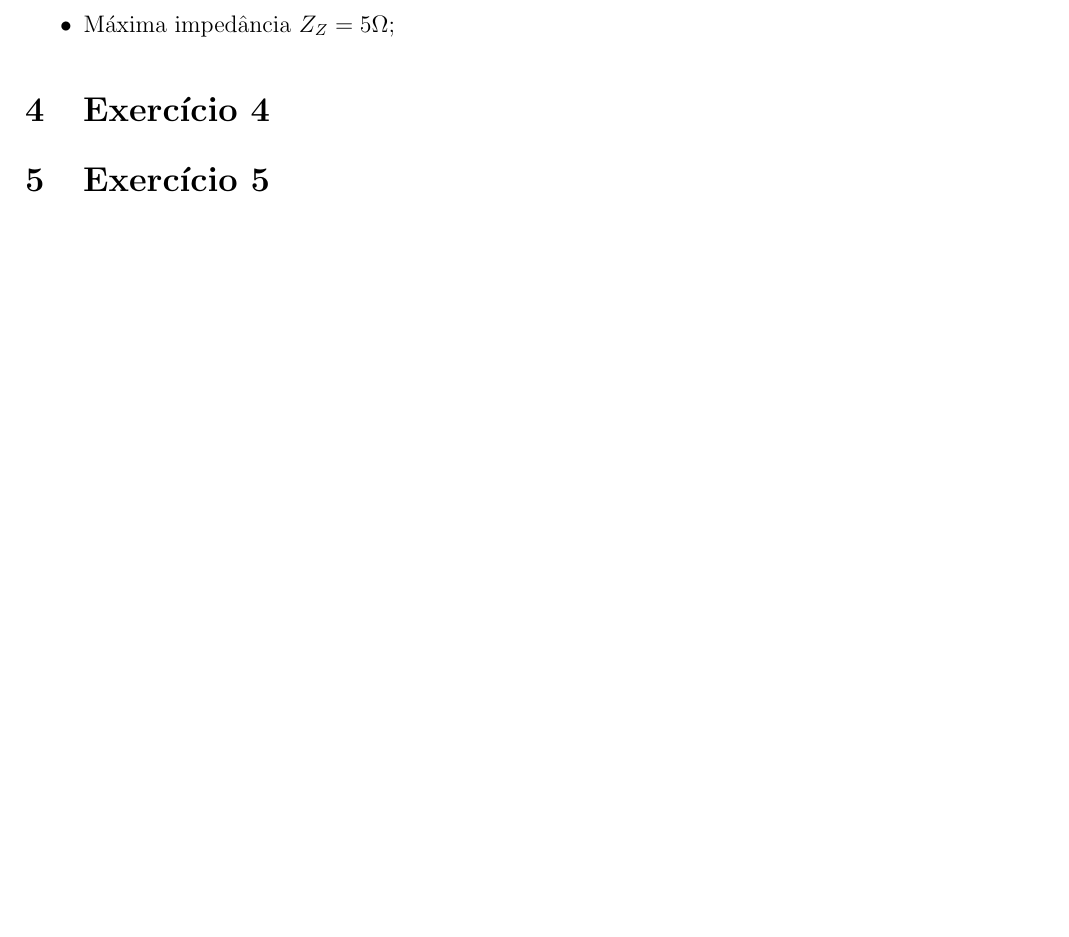
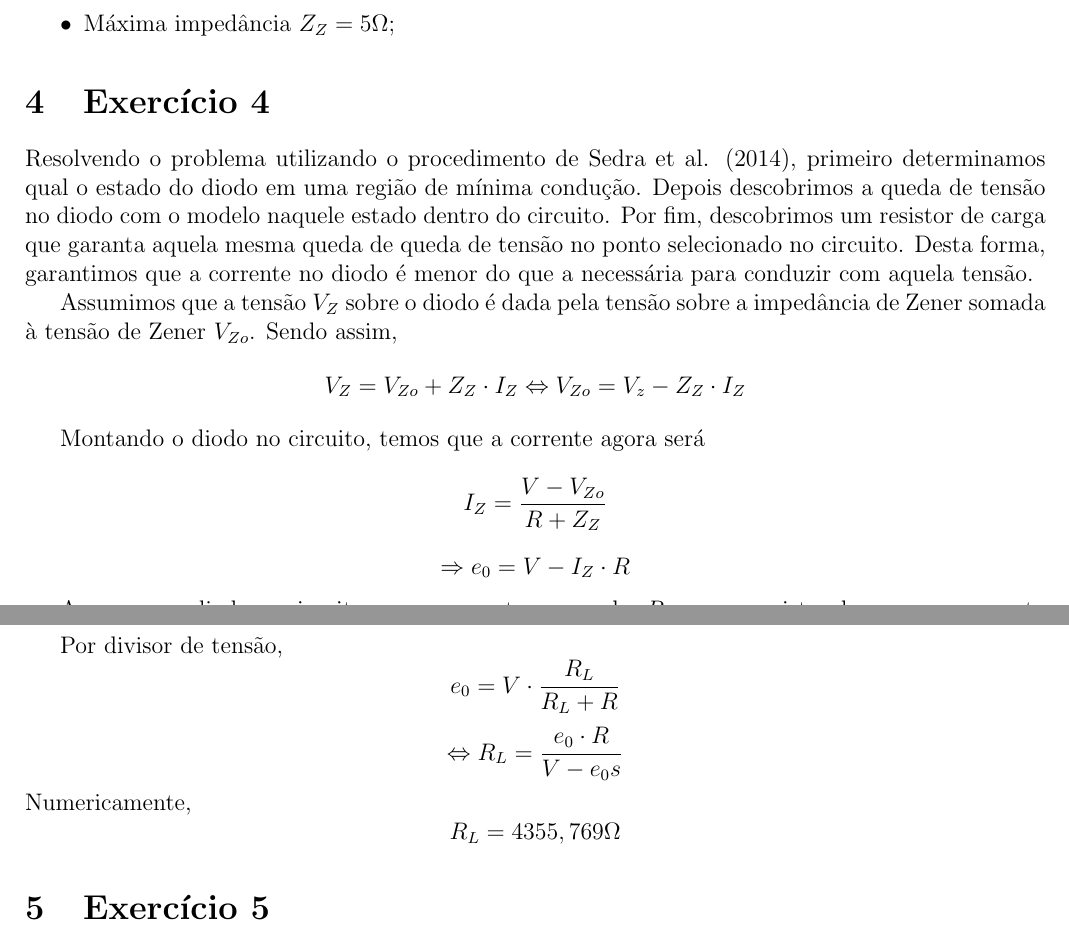
Before and after one commit to ishiikurisu/DCE, a LaTeX document (relatorios/prerel4.tex): part of page 2 of 3 before the commit and two parts of pages 2 and 3 of 4 after it, the two joined at a grey line, cut so that both start at the same text, the shorter picture padded with empty space. Compiled offline with pdfLaTeX.

Commit message:
Answering remaining questions

```diff
--- a/relatorios/prerel4.tex
+++ b/relatorios/prerel4.tex
@@ -60,7 +60,26 @@ Neste laboratório, utilizaremos o diodo $1N4739$, que é caracterizado por ser
 
 \section{Exercício 4}
 
-% TODO Obter livro da disciplina
+Resolvendo o problema utilizando o procedimento de Sedra et al. (2014), primeiro determinamos qual o estado do diodo em uma região de mínima condução. Depois descobrimos a queda de tensão no diodo com o modelo naquele estado dentro do circuito. Por fim, descobrimos um resistor de carga que garanta aquela mesma queda de queda de tensão no ponto selecionado no circuito. Desta forma, garantimos que a corrente no diodo é menor do que a necessária para conduzir com aquela tensão.
+
+Assumimos que a tensão $V_Z$ sobre o diodo é dada pela tensão sobre a impedância de Zener somada à tensão de Zener $V_{Zo}$. Sendo assim,
+$$ V_Z = V_{Zo} + Z_Z \cdot I_Z \Leftrightarrow V_{Zo} = V_z - Z_Z \cdot I_Z $$
+
+% TODO Add image of circuit without load
+
+Montando o diodo no circuito, temos que a corrente agora será
+$$ I_Z = \frac{V-V_{Zo}}{R+Z_Z} $$
+$$ \Rightarrow e_0 = V - I_Z \cdot R $$
+
+Agora sem o diodo no circuito, vamos encontrar um valor $R_L$ para o resistor de carga que garanta esta queda de tensão:
+
+% TODO Add image of circuit without diodes
+
+Por divisor de tensão,
+$$ e_0 = V \cdot \frac{R_L}{R_L+R} $$
+$$ \Leftrightarrow R_L = \frac{e_0 \cdot R}{V-e_0s} $$
+Numericamente,
+$$ R_L = 4355,769 \Omega $$
 
 \section{Exercício 5}
 
@@ -89,3 +108,4 @@ A tensão de ondulação (ou de \textit{ripple}) é...
 
 \section{Exercício 9}
 
+Segundo Chen et al. (2017), para um retificador de onda completa construído como o descrito no experimento em questão, a queda de tensão pico a pico de \textit{ripple} sobre o capacitor é $$V_{pp} = \frac{I}{2fC}$$ onde $I$ é a corrente que passa pelo dispositivo; e $f$ é a frequência de linha utilizada para montar o retificador.
```
Also changed, not shown: relatorios/130070629.pdf, relatorios/prerel4.tex (9 more changed lines), 1 other file.
